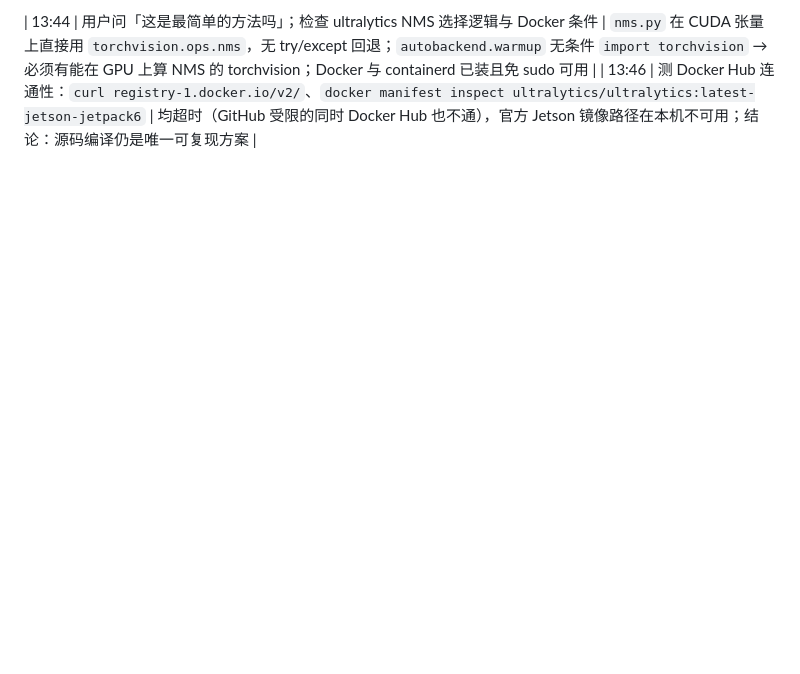
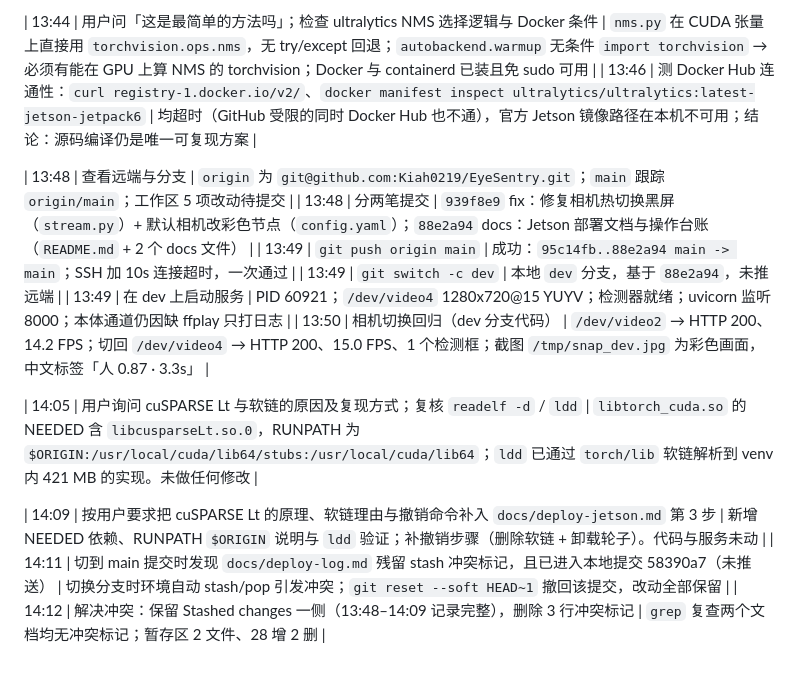
Before and after one commit to Kiah0219/EyeSentry, a Markdown page: docs/deploy-log.md, the part around the change. GitHub-like rendering; blank space fills up the shorter version.

Commit message:
docs: 补充 cuSPARSE Lt 原理与部署记录
说明 libtorch_cuda 的 NEEDED 依赖与 RUNPATH $ORIGIN 的查找方式，
补 ldd 验证与撤销命令；并合入 dev 分支的验证与操作记录。

```diff
--- a/docs/deploy-log.md
+++ b/docs/deploy-log.md
@@ -93,4 +93,17 @@
 | 13:44 | 用户问「这是最简单的方法吗」；检查 ultralytics NMS 选择逻辑与 Docker 条件 | `nms.py` 在 CUDA 张量上直接用 `torchvision.ops.nms`，无 try/except 回退；`autobackend.warmup` 无条件 `import torchvision` → 必须有能在 GPU 上算 NMS 的 torchvision；Docker 与 containerd 已装且免 sudo 可用 |
 | 13:46 | 测 Docker Hub 连通性：`curl registry-1.docker.io/v2/`、`docker manifest inspect ultralytics/ultralytics:latest-jetson-jetpack6` | 均超时（GitHub 受限的同时 Docker Hub 也不通），官方 Jetson 镜像路径在本机不可用；结论：源码编译仍是唯一可复现方案 |
 
+| 13:48 | 查看远端与分支 | `origin` 为 `git@github.com:Kiah0219/EyeSentry.git`；`main` 跟踪 `origin/main`；工作区 5 项改动待提交 |
+| 13:48 | 分两笔提交 | `939f8e9` fix：修复相机热切换黑屏（`stream.py`）+ 默认相机改彩色节点（`config.yaml`）；`88e2a94` docs：Jetson 部署文档与操作台账（`README.md` + 2 个 docs 文件） |
+| 13:49 | `git push origin main` | 成功：`95c14fb..88e2a94 main -> main`；SSH 加 10s 连接超时，一次通过 |
+| 13:49 | `git switch -c dev` | 本地 `dev` 分支，基于 `88e2a94`，未推远端 |
+| 13:49 | 在 dev 上启动服务 | PID 60921；`/dev/video4` 1280x720@15 YUYV；检测器就绪；uvicorn 监听 8000；本体通道仍因缺 ffplay 只打日志 |
+| 13:50 | 相机切换回归（dev 分支代码） | `/dev/video2` → HTTP 200、14.2 FPS；切回 `/dev/video4` → HTTP 200、15.0 FPS、1 个检测框；截图 `/tmp/snap_dev.jpg` 为彩色画面，中文标签「人 0.87 · 3.3s」 |
+
+| 14:05 | 用户询问 cuSPARSE Lt 与软链的原因及复现方式；复核 `readelf -d` / `ldd` | `libtorch_cuda.so` 的 NEEDED 含 `libcusparseLt.so.0`，RUNPATH 为 `$ORIGIN:/usr/local/cuda/lib64/stubs:/usr/local/cuda/lib64`；`ldd` 已通过 `torch/lib` 软链解析到 venv 内 421 MB 的实现。未做任何修改 |
+
+| 14:09 | 按用户要求把 cuSPARSE Lt 的原理、软链理由与撤销命令补入 `docs/deploy-jetson.md` 第 3 步 | 新增 NEEDED 依赖、RUNPATH `$ORIGIN` 说明与 `ldd` 验证；补撤销步骤（删除软链 + 卸载轮子）。代码与服务未动 |
+| 14:11 | 切到 main 提交时发现 `docs/deploy-log.md` 残留 stash 冲突标记，且已进入本地提交 58390a7（未推送） | 切换分支时环境自动 stash/pop 引发冲突；`git reset --soft HEAD~1` 撤回该提交，改动全部保留 |
+| 14:12 | 解决冲突：保留 Stashed changes 一侧（13:48–14:09 记录完整），删除 3 行冲突标记 | `grep` 复查两个文档均无冲突标记；暂存区 2 文件、28 增 2 删 |
+
 <!-- 后续操作追加于此 -->
```
Also changed, not shown: docs/deploy-jetson.md (+14 -2 lines).
